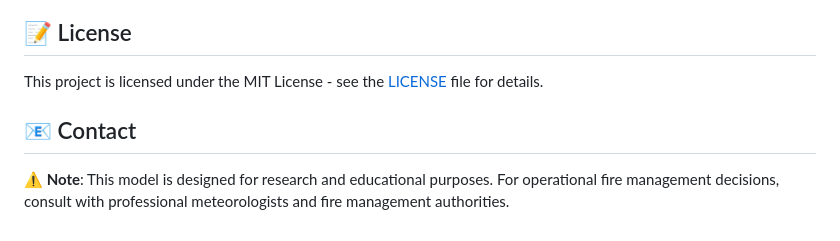
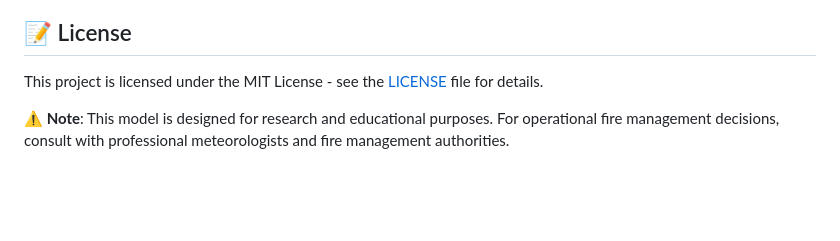
Before and after one commit to Tridib2510/forest-fires, a Markdown page: README.md, the part around the change. Drawn GitHub-style; blank space fills up the shorter version.

```diff
--- a/README.md
+++ b/README.md
@@ -135,7 +135,6 @@ The model returns a predicted Fire Weather Index value that indicates the fire d
 
 This project is licensed under the MIT License - see the [LICENSE](LICENSE) file for details.
 
-## 📧 Contact
 
 
 
```
